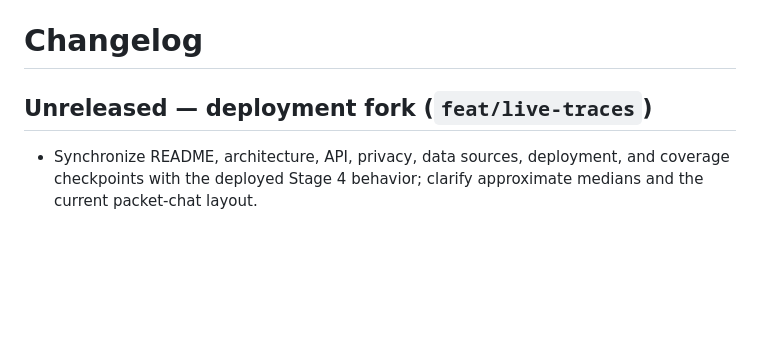
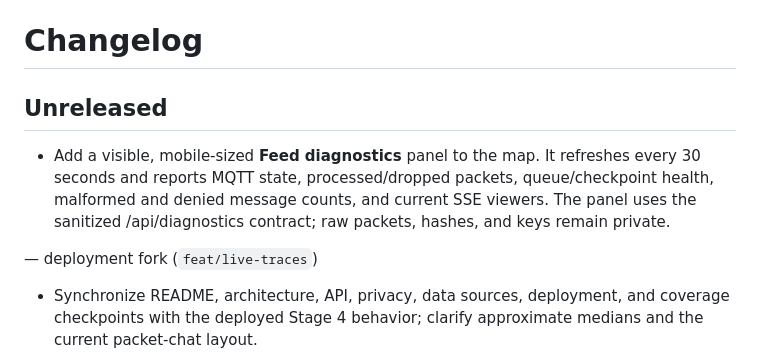
Before and after one commit to hansimgamr/CartoLite-Server, a Markdown page: CHANGELOG.md, the part around the change. Rendered like a GitHub page; blank space fills up the shorter version.

```diff
--- a/CHANGELOG.md
+++ b/CHANGELOG.md
@@ -1,6 +1,10 @@
 # Changelog
 
-## Unreleased — deployment fork (`feat/live-traces`)
+## Unreleased
+
+- Add a visible, mobile-sized **Feed diagnostics** panel to the map. It refreshes every 30 seconds and reports MQTT state, processed/dropped packets, queue/checkpoint health, malformed and denied message counts, and current SSE viewers. The panel uses the sanitized /api/diagnostics contract; raw packets, hashes, and keys remain private.
+
+ — deployment fork (`feat/live-traces`)
 
 - Synchronize README, architecture, API, privacy, data sources, deployment, and coverage checkpoints with the deployed Stage 4 behavior; clarify approximate medians and the current packet-chat layout.
 
```
Also changed, not shown: README.md (+1 -1 lines).
